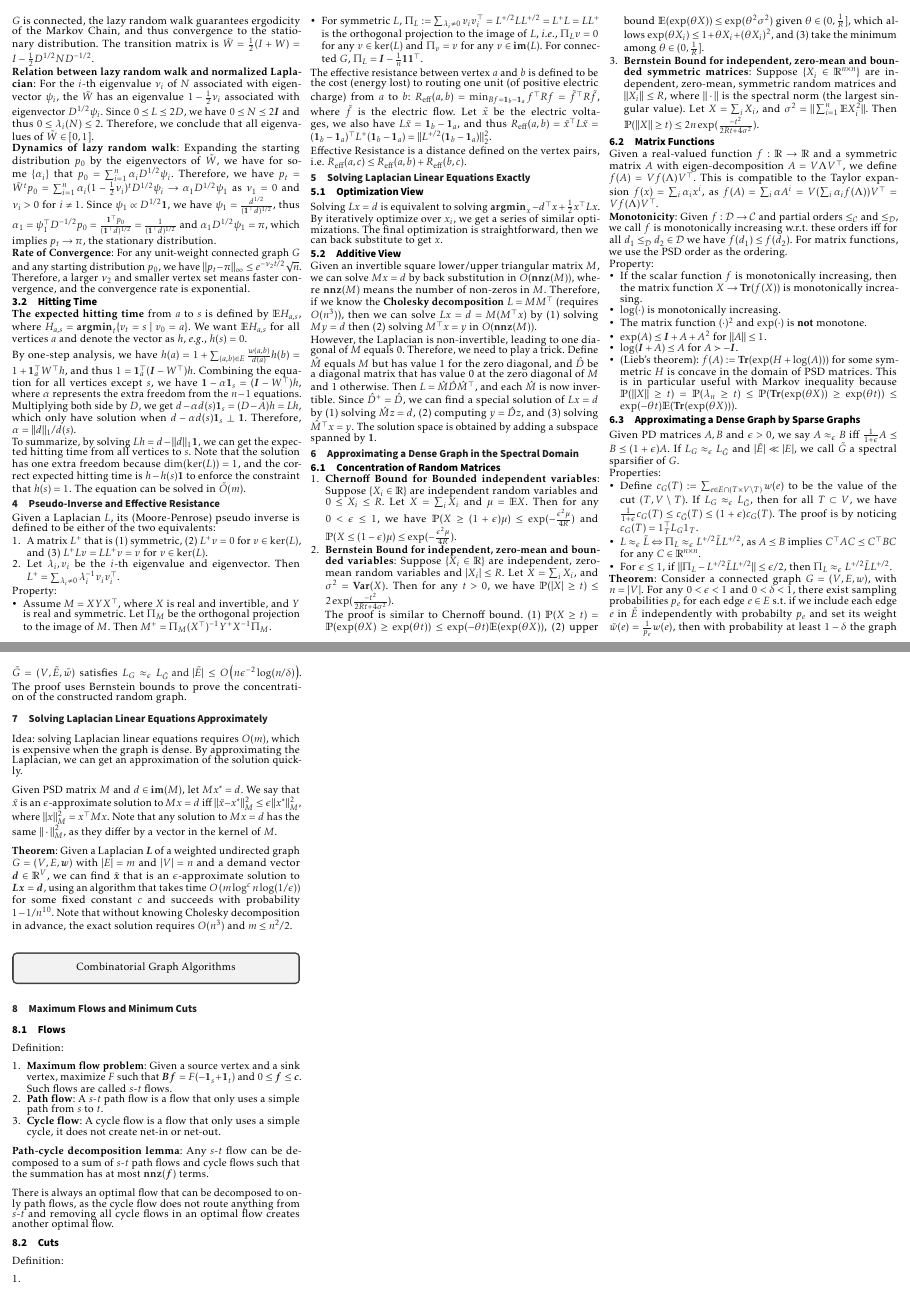
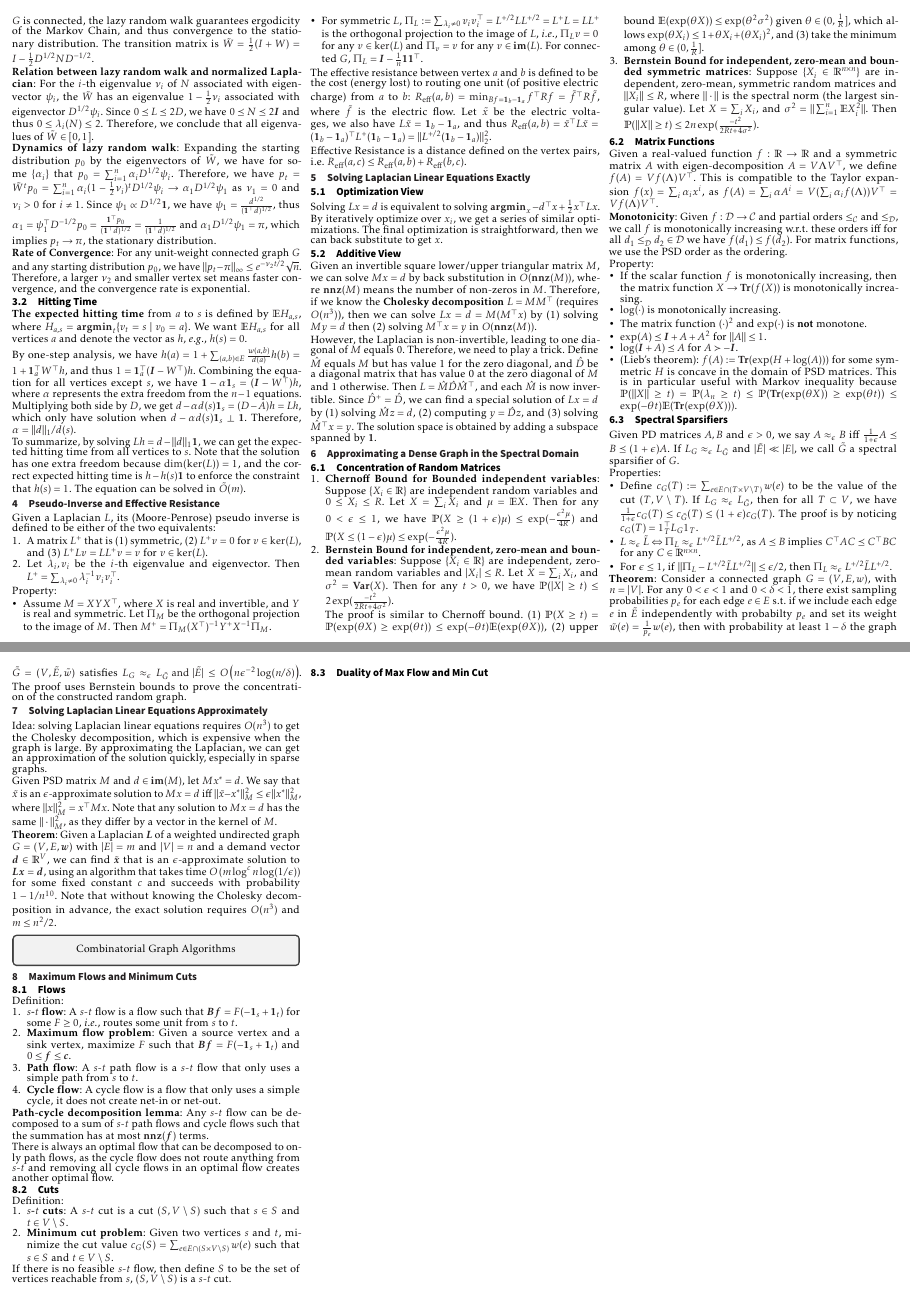
Before and after one commit to AlgebraLoveme/AGAO-cheatsheet, a LaTeX document (main.tex, which reads sections/combinatorial/maximum_flow.tex, sections/spectral/approximate_linear.tex, sections/spectral/random_matrix_concentration.tex): pages 2 and 3 of 3, joined at a grey line. The pictures show the PDF file main.pdf that the author committed with the source.

Commit message:
before sharing

```diff
--- a/sections/combinatorial/maximum_flow.tex
+++ b/sections/combinatorial/maximum_flow.tex
@@ -3,8 +3,9 @@
 \subsection{Flows}
 Definition:
 \begin{enumerate}
-    \item \textbf{Maximum flow problem}: Given a source vertex and a sink vertex, maximize $F$ such that $\boldsymbol{B}\boldsymbol{f} = F (-\boldsymbol{1}_s + \boldsymbol{1}_t)$ and $0 \le \boldsymbol{f} \le \boldsymbol{c}$. Such flows are called $s$-$t$ flows.
-    \item \textbf{Path flow}: A $s$-$t$ path flow is a flow that only uses a simple path from $s$ to $t$.
+    \item \textbf{$s$-$t$ flow}: A $s$-$t$ flow is a flow such that $\boldsymbol{B}\boldsymbol{f} = F (-\boldsymbol{1}_s + \boldsymbol{1}_t)$ for some $F\ge 0$, \ie, routes some unit from $s$ to $t$.
+    \item \textbf{Maximum flow problem}: Given a source vertex and a sink vertex, maximize $F$ such that $\boldsymbol{B}\boldsymbol{f} = F (-\boldsymbol{1}_s + \boldsymbol{1}_t)$ and $0 \le \boldsymbol{f} \le \boldsymbol{c}$.
+    \item \textbf{Path flow}: A $s$-$t$ path flow is a $s$-$t$ flow that only uses a simple path from $s$ to $t$.
     \item \textbf{Cycle flow}: A cycle flow is a flow that only uses a simple cycle, it does not create net-in or net-out.
 \end{enumerate}
 
@@ -16,5 +17,10 @@ There is always an optimal flow that can be decomposed to only path flows, as th
 
 Definition:
 \begin{enumerate}
-    \item
+    \item \textbf{$s$-$t$ cuts}: A $s$-$t$ cut is a cut $(S, V\setminus S)$ such that $s \in S$ and $t \in V\setminus S$.
+    \item \textbf{Minimum cut problem}: Given two vertices $s$ and $t$, minimize the cut value $c_G(S)=\sum_{e \in E \cap (S\times V\setminus S)} w(e)$ such that $s \in S$ and $t \in V\setminus S$.
 \end{enumerate}
+
+If there is no feasible $s$-$t$ flow, then define $S$ to be the set of vertices reachable from $s$, $(S, V\setminus S)$ is a $s$-$t$ cut.
+
+\subsection{Duality of Max Flow and Min Cut}
--- a/sections/spectral/approximate_linear.tex
+++ b/sections/spectral/approximate_linear.tex
@@ -1,7 +1,7 @@
 \section{Solving Laplacian Linear Equations Approximately}
 
-Idea: solving Laplacian linear equations requires $O(m)$, which is expensive when the graph is dense. By approximating the Laplacian, we can get an approximation of the solution quickly.
+Idea: solving Laplacian linear equations requires $O(n^3)$ to get the Cholesky decomposition, which is expensive when the graph is large. By approximating the Laplacian, we can get an approximation of the solution quickly, especially in sparse graphs.
 
 Given PSD matrix $M$ and $d \in \im(M)$, let $M x^* = d$. We say that $\tilde{x}$ is an $\epsilon$-approximate solution to $Mx=d$ iff $\|\tilde{x} - x^*\|_M^2 \le \epsilon \|x^*\|_M^2$, where $\|x\|_M^2 = x^\top M x$. Note that any solution to $M x = d$ has the same $\|\cdot\|_M^2$, as they differ by a vector in the kernel of $M$.
 
-\textbf{Theorem}: Given a Laplacian $\boldsymbol{L}$ of a weighted undirected graph $G=(V, E, \boldsymbol{w})$ with $|E|=m$ and $|V|=n$ and a demand vector $\boldsymbol{d} \in \mathbb{R}^{V}$, we can find $\tilde{\boldsymbol{x}}$ that is an $\epsilon$-approximate solution to $\boldsymbol{L x}=\boldsymbol{d}$, using an algorithm that takes time $O\left(m \log ^{c} n \log (1 / \epsilon)\right)$ for some fixed constant $c$ and succeeds with probability $1-1 / n^{10}$. Note that without knowing Cholesky decomposition in advance, the exact solution requires $O(n^3)$ and $m \le n^2 / 2$.
+\textbf{Theorem}: Given a Laplacian $\boldsymbol{L}$ of a weighted undirected graph $G=(V, E, \boldsymbol{w})$ with $|E|=m$ and $|V|=n$ and a demand vector $\boldsymbol{d} \in \mathbb{R}^{V}$, we can find $\tilde{\boldsymbol{x}}$ that is an $\epsilon$-approximate solution to $\boldsymbol{L x}=\boldsymbol{d}$, using an algorithm that takes time $O\left(m \log ^{c} n \log (1 / \epsilon)\right)$ for some fixed constant $c$ and succeeds with probability $1-1 / n^{10}$. Note that without knowing the Cholesky decomposition in advance, the exact solution requires $O(n^3)$ and $m \le n^2 / 2$.
--- a/sections/spectral/random_matrix_concentration.tex
+++ b/sections/spectral/random_matrix_concentration.tex
@@ -27,7 +27,7 @@ Property:
     \item (Lieb's theorem): $f(A):= \Tr(\exp(H+\log(A)))$ for some symmetric $H$ is concave in the domain of PSD matrices. This is in particular useful with Markov inequality because $\prob(\|X\| \ge t) = \prob(\lambda_n \ge t) \le \prob(\Tr(\exp(\theta X)) \ge \exp(\theta t)) \le \exp(-\theta t)\E(\Tr(\exp(\theta X)))$.
 \end{itemize}
 
-\subsection{Approximating a Dense Graph by Sparse Graphs}
+\subsection{Spectral Sparsifiers}
 
 Given PD matrices $A, B$ and $\epsilon>0$, we say $A \approx_{\epsilon} B$ iff $\frac{1}{1+\epsilon} A \preceq B \preceq (1+\epsilon) A$. If $L_G \approx_{\epsilon} L_{\tilde{G}}$ and $|\tilde{E}| \ll |E|$, we call $\tilde{G}$ a spectral sparsifier of $G$.
 
```
Also changed, not shown: main.pdf, 3 other files.
